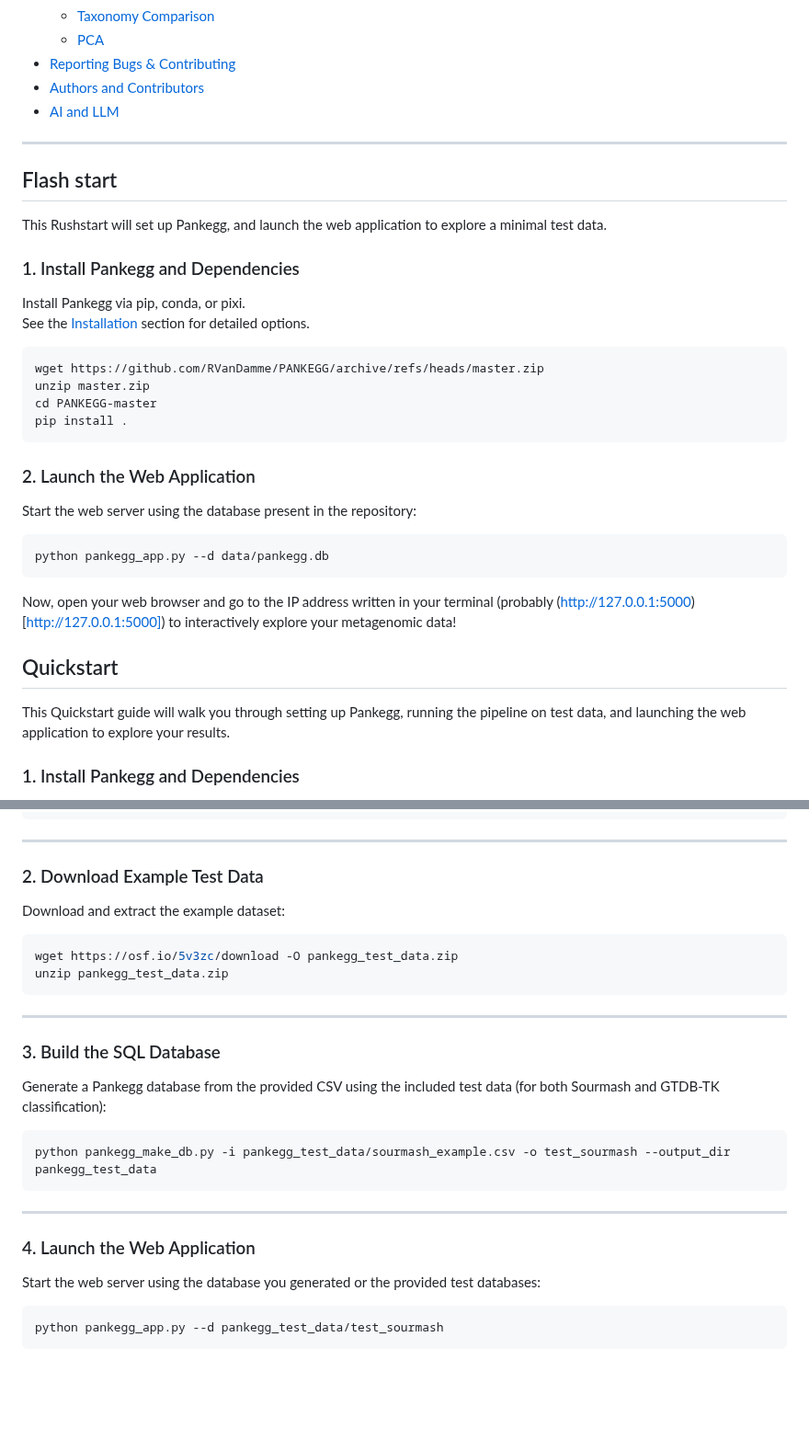
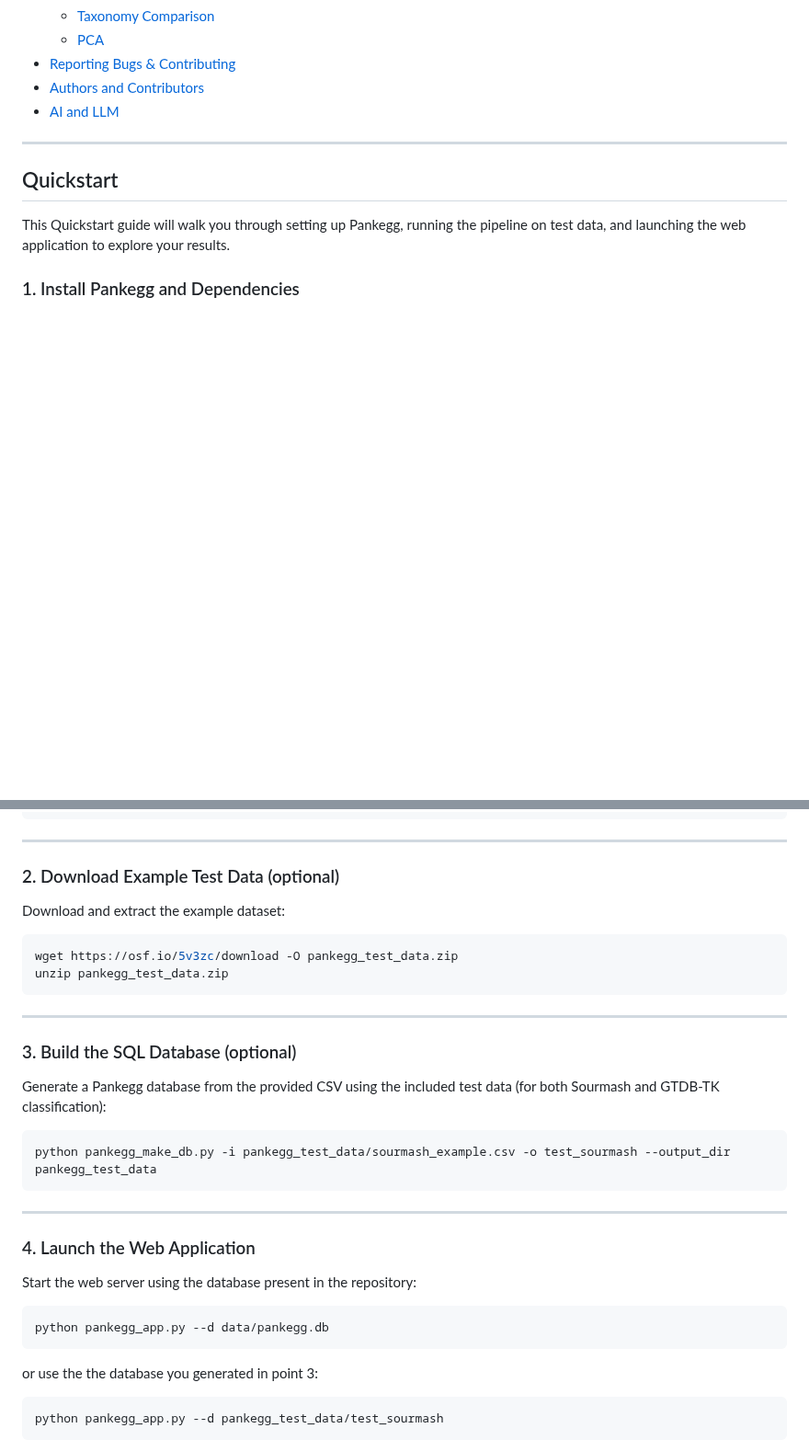
Before and after one commit to amrei-bp/PANKEGG, a Markdown page: README.md, 2 parts joined by grey strips. Shown at 92% size. GitHub-like rendering; blank space fills up the shorter version.

Commit message:
removed flash start and modified quickstart
to avoid redundancies

````diff
--- a/README.md
+++ b/README.md
@@ -45,31 +45,6 @@ Pankegg is ideal for anyone working with output files from CheckM2, EggNOG, Sour
 
 ---
 
-## Flash start
-
-This Rushstart will set up Pankegg, and launch the web application to explore a minimal test data.
-
-### 1. Install Pankegg and Dependencies
-
-Install Pankegg via pip, conda, or pixi.
-See the [Installation](#installation) section for detailed options.
-
-```bash
-wget https://github.com/RVanDamme/PANKEGG/archive/refs/heads/master.zip
-unzip master.zip
-cd PANKEGG-master
-pip install .
-```
-### 2. Launch the Web Application
-
-Start the web server using the database present in the repository:
-
-```bash
-python pankegg_app.py --d data/pankegg.db
-```
-
-Now, open your web browser and go to the IP address written in your terminal (probably (http://127.0.0.1:5000)[http://127.0.0.1:5000]) to interactively explore your metagenomic data!
-
 ## Quickstart
 
 This Quickstart guide will walk you through setting up Pankegg, running the pipeline on test data, and launching the web application to explore your results.
@@ -88,7 +63,7 @@ pip install .
 
 ---
 
-### 2. Download Example Test Data
+### 2. Download Example Test Data (optional)
 
 Download and extract the example dataset:
 
@@ -99,7 +74,7 @@ unzip pankegg_test_data.zip
 
 ---
 
-### 3. Build the SQL Database
+### 3. Build the SQL Database (optional)
 
 Generate a Pankegg database from the provided CSV using the included test data (for both Sourmash and GTDB-TK classification):
 
@@ -111,7 +86,13 @@ python pankegg_make_db.py -i pankegg_test_data/sourmash_example.csv -o test_sour
 
 ### 4. Launch the Web Application
 
-Start the web server using the database you generated or the provided test databases:
+Start the web server using the database present in the repository:
+
+```bash
+python pankegg_app.py --d data/pankegg.db
+```
+
+or use the the database you generated in point 3:
 
 ```bash
 python pankegg_app.py --d pankegg_test_data/test_sourmash
````
